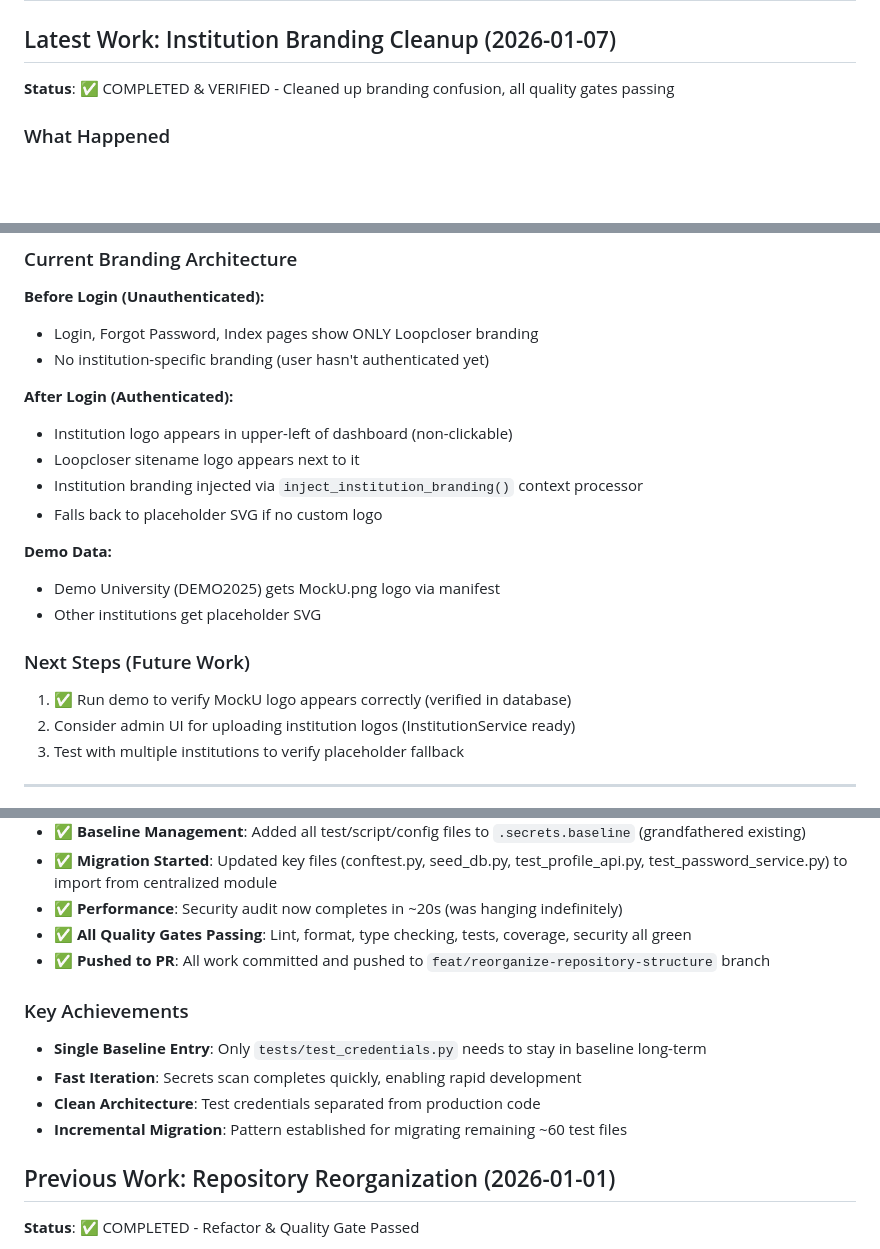
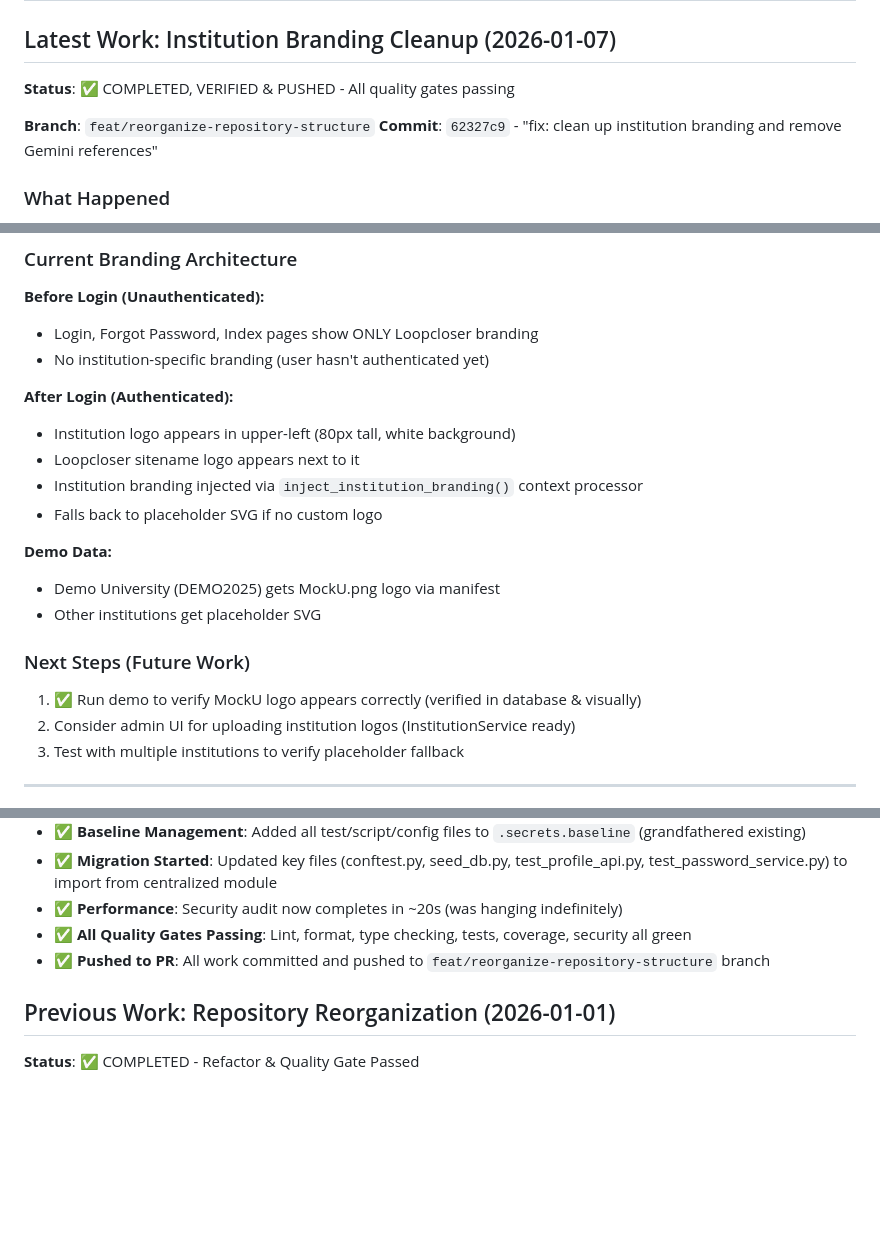
Before and after one commit to ScienceIsNeato/course_record_updater, a Markdown page: STATUS.md, 3 parts joined by grey strips. GitHub-like rendering; blank space fills up the shorter version.

```diff
--- a/STATUS.md
+++ b/STATUS.md
@@ -2,7 +2,10 @@
 
 ## Latest Work: Institution Branding Cleanup (2026-01-07)
 
-**Status**: ✅ COMPLETED & VERIFIED - Cleaned up branding confusion, all quality gates passing
+**Status**: ✅ COMPLETED, VERIFIED & PUSHED - All quality gates passing
+
+**Branch**: `feat/reorganize-repository-structure`
+**Commit**: `62327c9` - "fix: clean up institution branding and remove Gemini references"
 
 ### What Happened
 Previous agent misunderstood "Gemini" (MockU.png's old filename) and created unnecessary branded files, replaced Loopcloser branding incorrectly, and added institution context to login page (before user is authenticated).
@@ -76,7 +89,7 @@ Previous agent misunderstood "Gemini" (MockU.png's old filename) and created unn
 - No institution-specific branding (user hasn't authenticated yet)
 
 **After Login (Authenticated):**
-- Institution logo appears in upper-left of dashboard (non-clickable)
+- Institution logo appears in upper-left (80px tall, white background)
 - Loopcloser sitename logo appears next to it
 - Institution branding injected via `inject_institution_branding()` context processor
 - Falls back to placeholder SVG if no custom logo
@@ -86,7 +99,7 @@ Previous agent misunderstood "Gemini" (MockU.png's old filename) and created unn
 - Other institutions get placeholder SVG
 
 ### Next Steps (Future Work)
-1. ✅ Run demo to verify MockU logo appears correctly (verified in database)
+1. ✅ Run demo to verify MockU logo appears correctly (verified in database & visually)
 2. Consider admin UI for uploading institution logos (InstitutionService ready)
 3. Test with multiple institutions to verify placeholder fallback
 
@@ -104,12 +117,6 @@ Previous agent misunderstood "Gemini" (MockU.png's old filename) and created unn
 - ✅ **Performance**: Security audit now completes in ~20s (was hanging indefinitely)
 - ✅ **All Quality Gates Passing**: Lint, format, type checking, tests, coverage, security all green
 - ✅ **Pushed to PR**: All work committed and pushed to `feat/reorganize-repository-structure` branch
-
-### Key Achievements
-- **Single Baseline Entry**: Only `tests/test_credentials.py` needs to stay in baseline long-term
-- **Fast Iteration**: Secrets scan completes quickly, enabling rapid development
-- **Clean Architecture**: Test credentials separated from production code
-- **Incremental Migration**: Pattern established for migrating remaining ~60 test files
 
 ## Previous Work: Repository Reorganization (2026-01-01)
 
```
Also changed, not shown: other parts of STATUS.md (+32 -22 lines).
